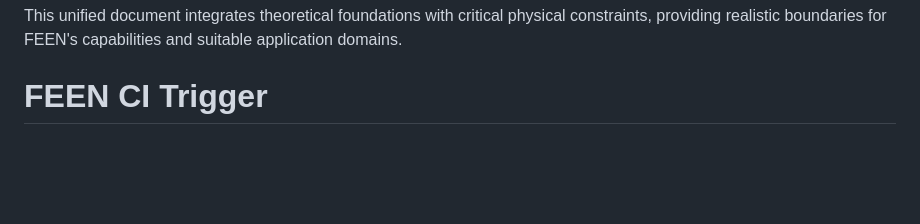
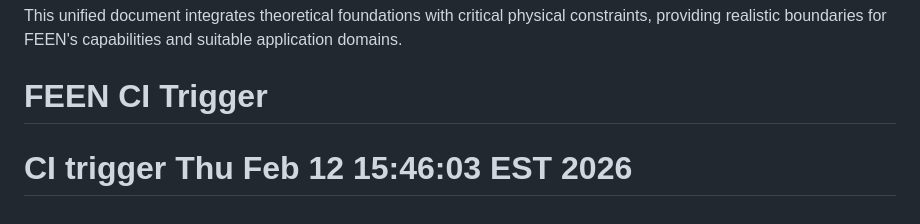
Before and after one commit to dfeen87/FEEN, a Markdown page: README.md, the part around the change. Drawn GitHub-style; blank space fills up the shorter version.

Commit message:
Force CI trigger

```diff
--- a/README.md
+++ b/README.md
@@ -2223,3 +2223,4 @@ FEEN's value lies not in competing with CMOS on its terms, but in **exploiting u
 
 This unified document integrates theoretical foundations with critical physical constraints, providing realistic boundaries for FEEN's capabilities and suitable application domains.
 # FEEN CI Trigger
+# CI trigger Thu Feb 12 15:46:03 EST 2026
```
